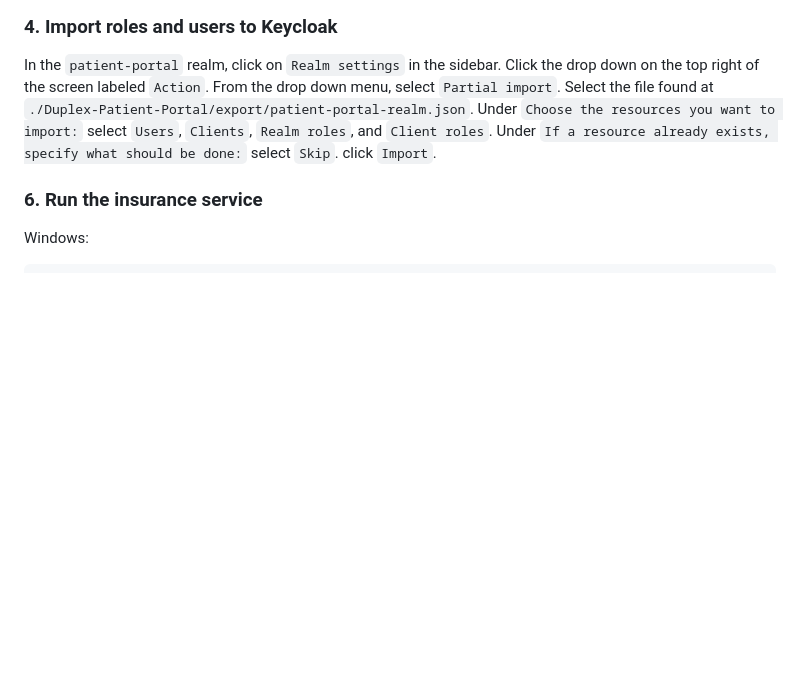
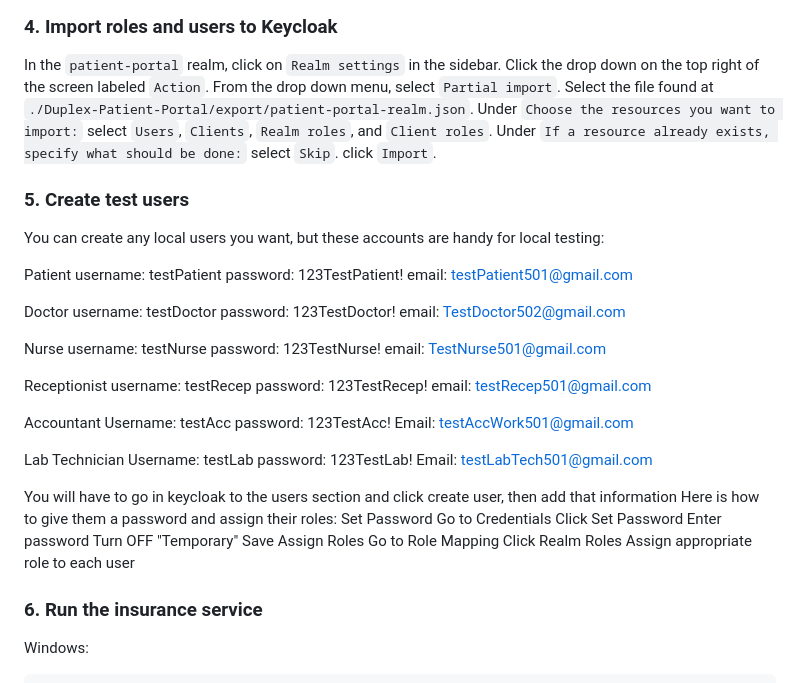
Before and after one commit to chybu/project666, a Markdown page: README.md, the part around the change. GitHub-like rendering; blank space fills up the shorter version.

Commit message:
Add test user creation instructions to README
Added instructions for creating test users including usernames, passwords, and email addresses for local testing.

```diff
--- a/README.md
+++ b/README.md
@@ -125,6 +125,52 @@ Under `Choose the resources you want to import:` select `Users`, `Clients`, `Rea
 Under `If a resource already exists, specify what should be done:` select `Skip`.
 click `Import`.
 
+### 5. Create test users
+You can create any local users you want, but these accounts are handy for local testing:
+
+Patient
+username: testPatient
+password: 123TestPatient!
+email: testPatient501@gmail.com
+
+Doctor
+username: testDoctor
+password: 123TestDoctor!
+email: TestDoctor502@gmail.com
+
+Nurse
+username: testNurse
+password: 123TestNurse!
+email: TestNurse501@gmail.com
+
+Receptionist
+username: testRecep
+password: 123TestRecep!
+email: testRecep501@gmail.com
+
+Accountant
+Username: testAcc
+password: 123TestAcc!
+Email: testAccWork501@gmail.com
+
+Lab Technician
+Username: testLab
+password: 123TestLab!
+Email: testLabTech501@gmail.com
+
+You will have to go in keycloak to the users section and click create user, then add that information
+Here is how to give them a password and assign their roles:
+Set Password
+Go to Credentials
+Click Set Password
+Enter password
+Turn OFF "Temporary"
+Save
+Assign Roles
+Go to Role Mapping
+Click Realm Roles
+Assign appropriate role to each user
+
 ### 6. Run the insurance service
 
 Windows:
```
